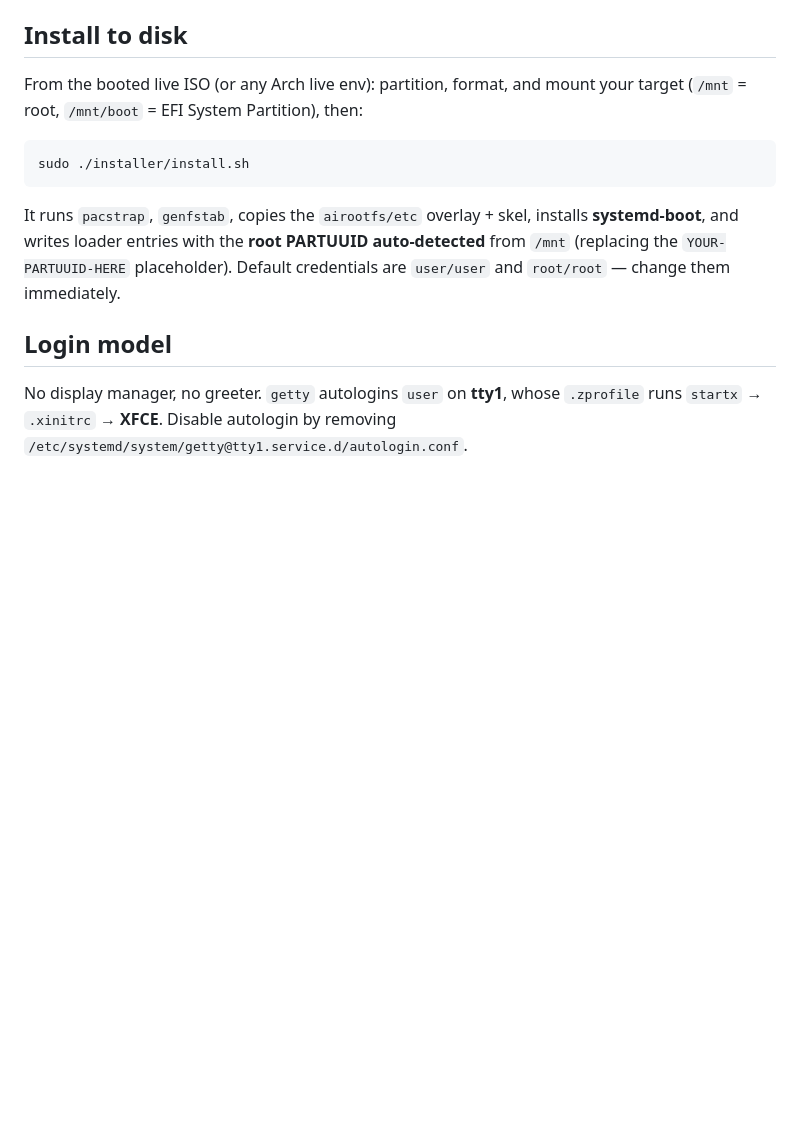
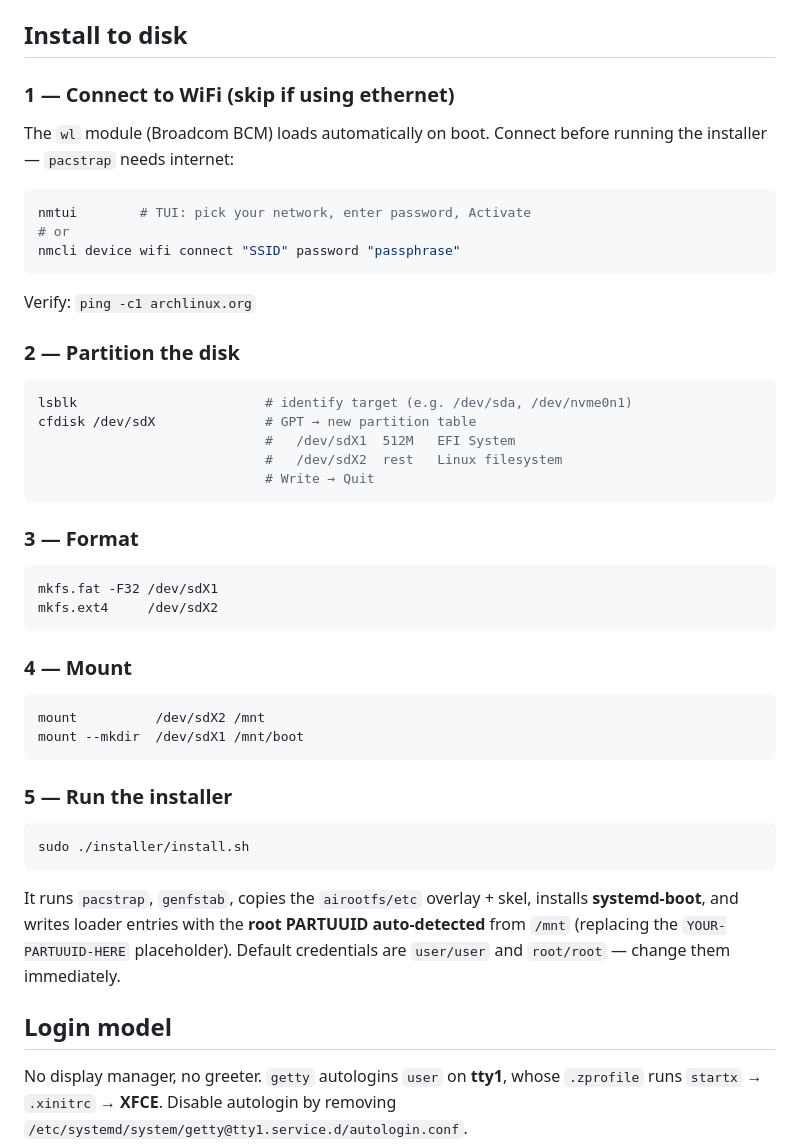
Before and after one commit to SalDevX/devos, a Markdown page: README.md, the part around the change. GitHub-like rendering; blank space fills up the shorter version.

Commit message:
README: expand install section with step-by-step WiFi + disk guide
Add ordered install steps: WiFi via nmtui/nmcli first (pacstrap needs
internet), then partition with cfdisk, format, mount, and run the
installer — replacing the previous one-liner that omitted prerequisites.

Co-Authored-By: Claude Sonnet 4.6 <noreply@anthropic.com>

````diff
--- a/README.md
+++ b/README.md
@@ -66,8 +66,44 @@ cat ~/devos-local/devos-aur-built.txt >> packages.x86_64
 
 ## Install to disk
 
-From the booted live ISO (or any Arch live env): partition, format, and mount your
-target (`/mnt` = root, `/mnt/boot` = EFI System Partition), then:
+### 1 — Connect to WiFi (skip if using ethernet)
+
+The `wl` module (Broadcom BCM) loads automatically on boot. Connect before running
+the installer — `pacstrap` needs internet:
+
+```bash
+nmtui        # TUI: pick your network, enter password, Activate
+# or
+nmcli device wifi connect "SSID" password "passphrase"
+```
+
+Verify: `ping -c1 archlinux.org`
+
+### 2 — Partition the disk
+
+```bash
+lsblk                        # identify target (e.g. /dev/sda, /dev/nvme0n1)
+cfdisk /dev/sdX              # GPT → new partition table
+                             #   /dev/sdX1  512M   EFI System
+                             #   /dev/sdX2  rest   Linux filesystem
+                             # Write → Quit
+```
+
+### 3 — Format
+
+```bash
+mkfs.fat -F32 /dev/sdX1
+mkfs.ext4     /dev/sdX2
+```
+
+### 4 — Mount
+
+```bash
+mount          /dev/sdX2 /mnt
+mount --mkdir  /dev/sdX1 /mnt/boot
+```
+
+### 5 — Run the installer
 
 ```bash
 sudo ./installer/install.sh
````
